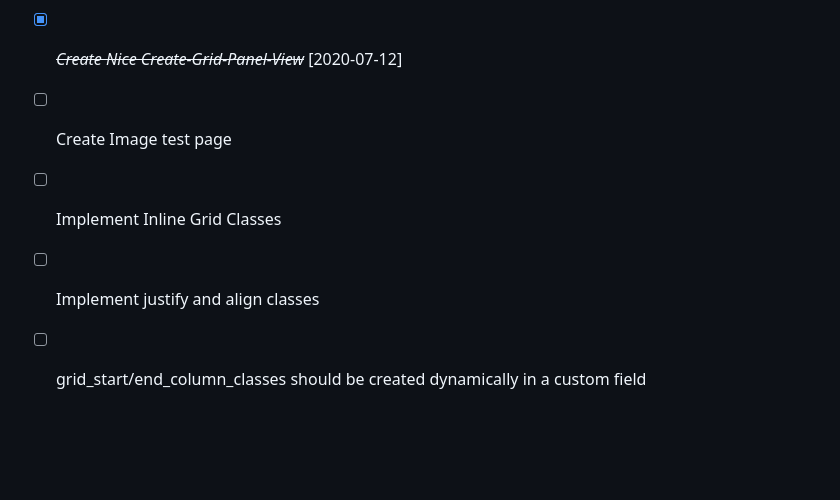
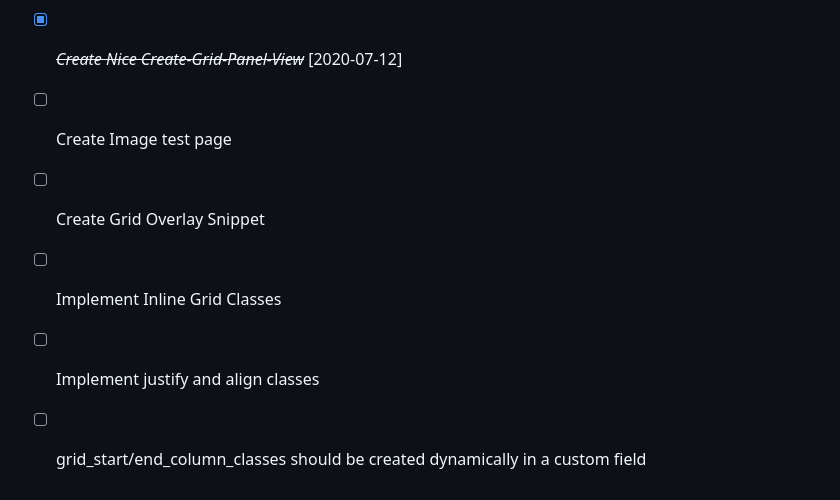
Before and after one commit to peterstollenwerk/auf-grid, a Markdown page: README.md, the part around the change. GitHub-like rendering; blank space fills up the shorter version.

```diff
--- a/README.md
+++ b/README.md
@@ -93,9 +93,10 @@ http://yourdomain.com/grid-tests
 
 * [ ] Create Image test page
 
+* [ ] Create Grid Overlay Snippet
+
 * [ ] Implement Inline Grid Classes
 
 * [ ] Implement justify and align classes
 
-
 * [ ] grid_start/end_column_classes should be created dynamically in a custom field
```
Also changed, not shown: assets/images/grid-test-1.jpg (added), 8 other files.
